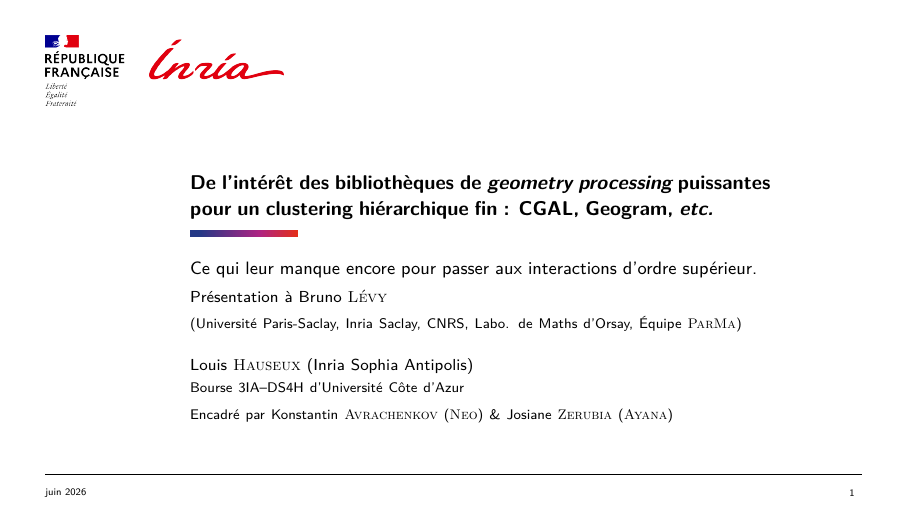
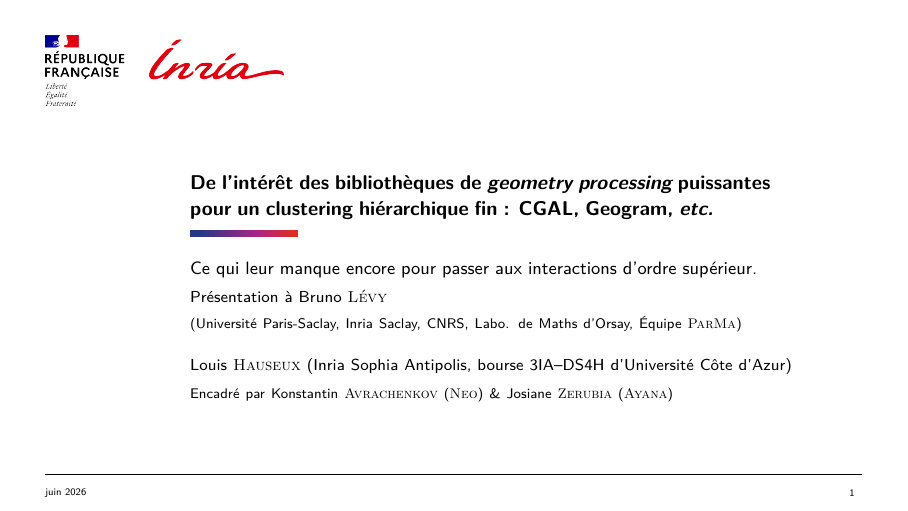
Before and after one commit to Ludwig-H/Presentation-BrunoLevy-2026-06, LaTeX slides (latex-beamer-2024-master/main.tex): the whole page. The pictures show the PDF file PresentationBrunoLevy_2026-06.pdf that the author committed with the source.

Commit message:
Group author affiliation and funding details on the same line

```diff
--- a/latex-beamer-2024-master/main.tex
+++ b/latex-beamer-2024-master/main.tex
@@ -24,8 +24,7 @@
 \subtitle{\normalsize Ce qui leur manque encore pour passer aux interactions d'ordre supérieur. \\[5pt] \small Présentation à \href{https://brunolevy.github.io/}{Bruno \textsc{Lévy}}\\[2pt]\footnotesize (Université Paris-Saclay, Inria Saclay, CNRS, Labo. de Maths d'Orsay, Équipe \textsc{ParMa})}
 \date[juin 2026]{Juin 2026}
 \author[L. Hauseux]{%
-   \small Louis \textsc{Hauseux} (Inria Sophia Antipolis) \\[3pt]
-   \footnotesize Bourse 3IA--DS4H d'Université Côte d'Azur \\[3pt]
+   \small Louis \textsc{Hauseux} (Inria Sophia Antipolis, bourse 3IA--DS4H d'Université Côte d'Azur) \\[3pt]
    \footnotesize Encadré par \href{https://www-sop.inria.fr/members/Konstantin.Avratchenkov/me.html}{Konstantin \textsc{Avrachenkov}} (\textsc{Neo}) \& \href{https://www-sop.inria.fr/members/Josiane.Zerubia/index-eng.html}{Josiane \textsc{Zerubia}} (\textsc{Ayana})
 }
 \institute{Saclay}
```
Also changed, not shown: PresentationBrunoLevy_2026-06.pdf.
